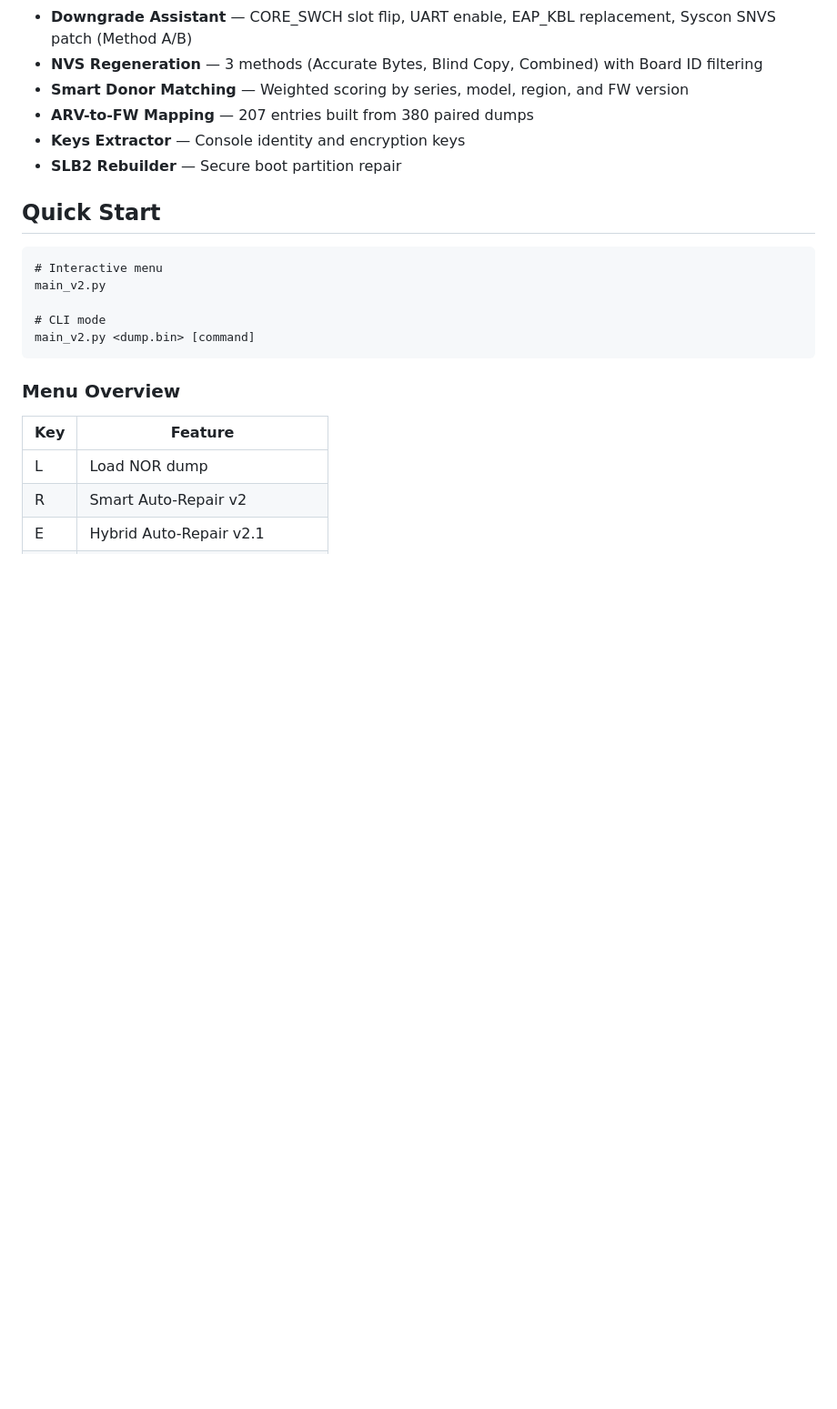
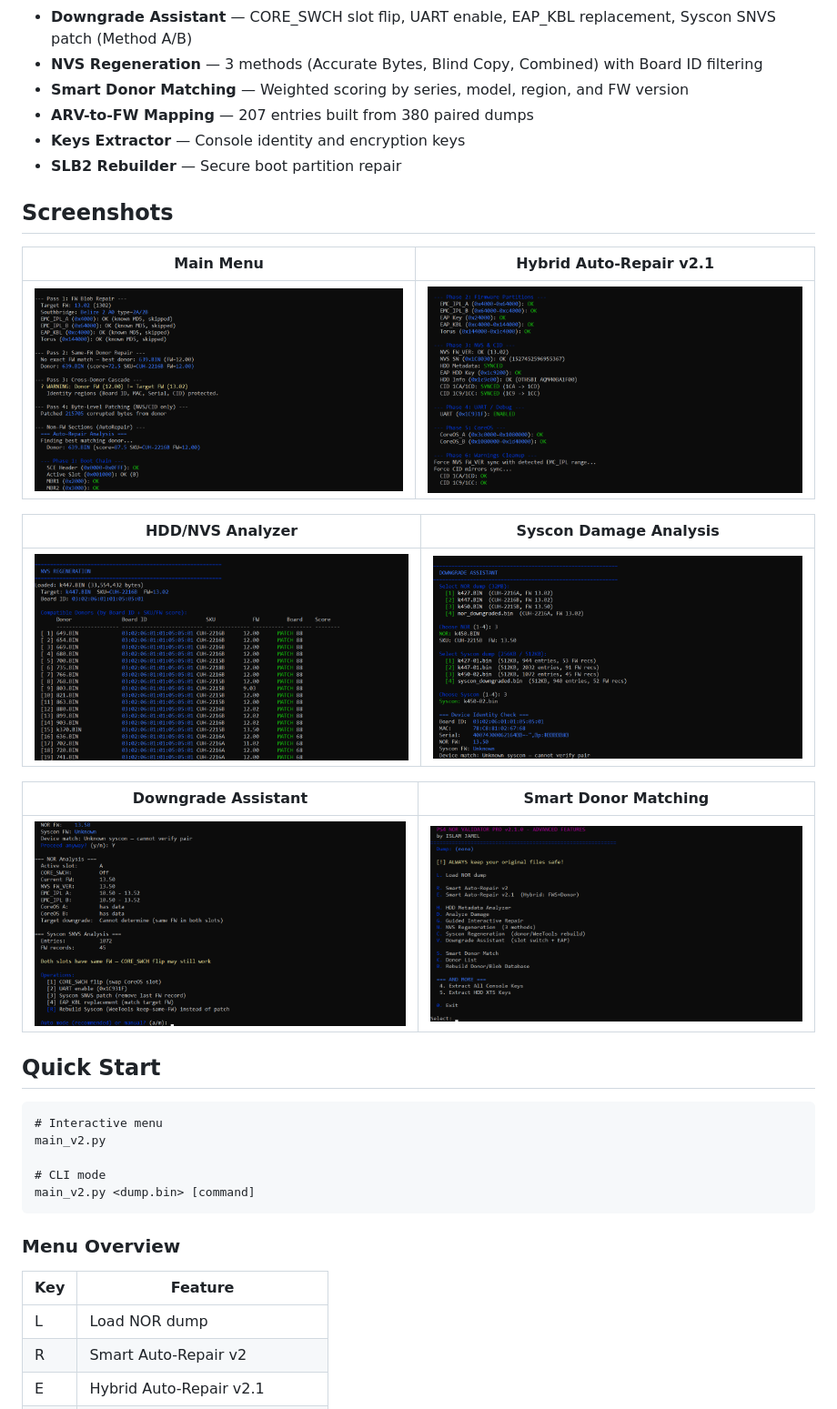
Before and after one commit to ISLAMGAZA/PS4_NOR_Validator_Pro_v2, a Markdown page: README.md, the part around the change. Shown: that part at 91% size. Rendered like a GitHub page; pictures changed too: screenshots/donor_match.png (added), screenshots/downgrade_assistant.png (added), screenshots/hdd_analyzer.png (added); blank space fills up the shorter version.

Commit message:
Add screenshots and update README with visual guides

```diff
--- a/README.md
+++ b/README.md
@@ -16,6 +16,20 @@ Advanced PS4 NOR dump analysis, validation, repair, and downgrade tool.
 - **ARV-to-FW Mapping** — 207 entries built from 380 paired dumps
 - **Keys Extractor** — Console identity and encryption keys
 - **SLB2 Rebuilder** — Secure boot partition repair
+
+## Screenshots
+
+| Main Menu | Hybrid Auto-Repair v2.1 |
+|:---:|:---:|
+| ![Main Menu](screenshots/main_menu.png) | ![Hybrid Repair](screenshots/hybrid_repair.png) |
+
+| HDD/NVS Analyzer | Syscon Damage Analysis |
+|:---:|:---:|
+| ![HDD Analyzer](screenshots/hdd_analyzer.png) | ![Syscon Analysis](screenshots/syscon_analysis.png) |
+
+| Downgrade Assistant | Smart Donor Matching |
+|:---:|:---:|
+| ![Downgrade Assistant](screenshots/downgrade_assistant.png) | ![Donor Match](screenshots/donor_match.png) |
 
 ## Quick Start
 
```
